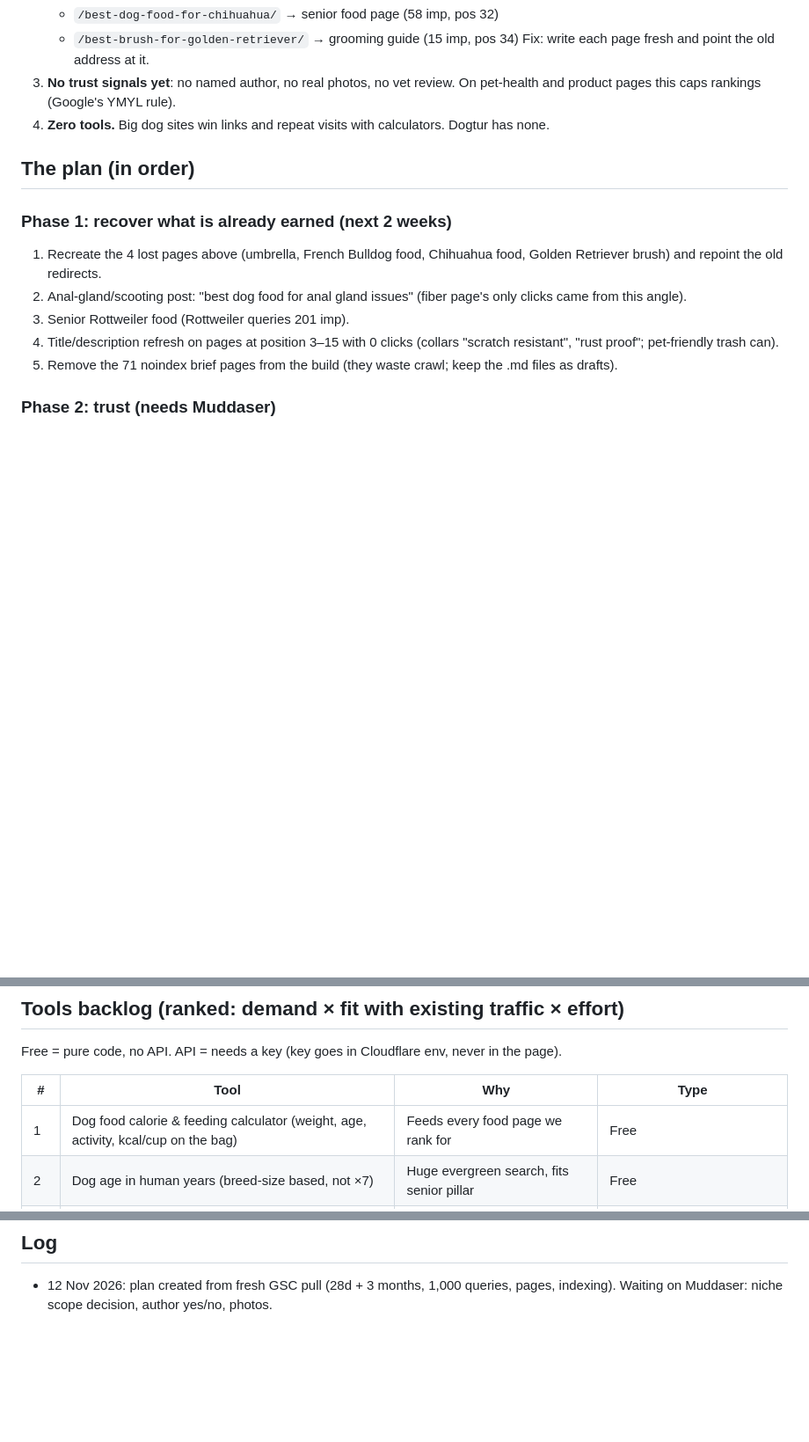
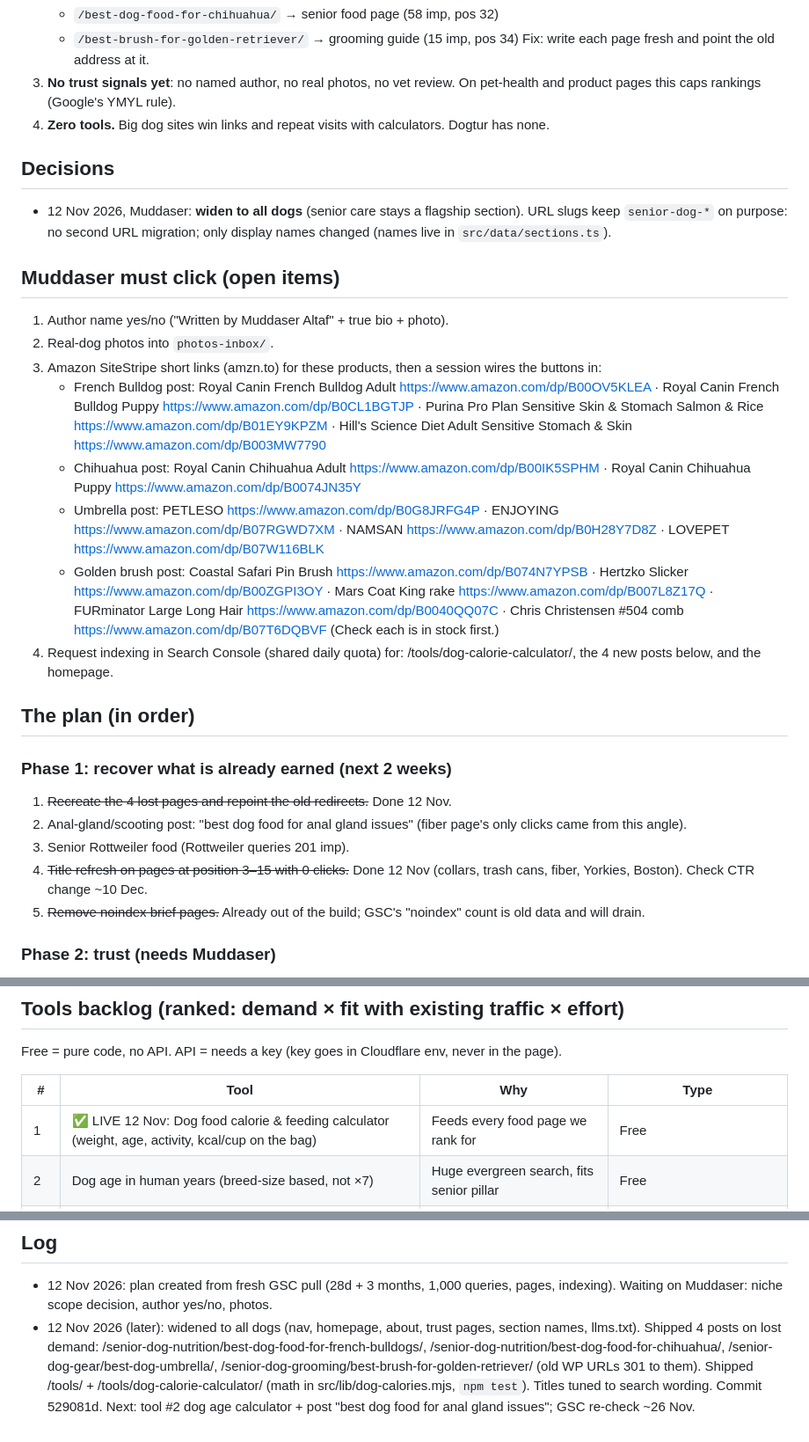
Before and after one commit to muddaseraltaf/dogtur, a Markdown page: AUTHORITY_PLAN.md, 3 parts joined by grey strips. Shown at 88% size. Rendered like a GitHub page; blank space fills up the shorter version.

Commit message:
AUTHORITY_PLAN: log 12 Nov shipments and open clicks
Co-Authored-By: Claude Opus 5.5 <noreply@anthropic.com>

```diff
--- a/AUTHORITY_PLAN.md
+++ b/AUTHORITY_PLAN.md
@@ -42,13 +42,27 @@ Only page with real clicks: `/senior-dog-nutrition/best-dog-food-for-less-poop/`
 3. **No trust signals yet**: no named author, no real photos, no vet review. On pet-health and product pages this caps rankings (Google's YMYL rule).
 4. **Zero tools.** Big dog sites win links and repeat visits with calculators. Dogtur has none.
 
+## Decisions
+- 12 Nov 2026, Muddaser: **widen to all dogs** (senior care stays a flagship section). URL slugs keep `senior-dog-*` on purpose: no second URL migration; only display names changed (names live in `src/data/sections.ts`).
+
+## Muddaser must click (open items)
+1. Author name yes/no ("Written by Muddaser Altaf" + true bio + photo).
+2. Real-dog photos into `photos-inbox/`.
+3. Amazon SiteStripe short links (amzn.to) for these products, then a session wires the buttons in:
+   - French Bulldog post: Royal Canin French Bulldog Adult https://www.amazon.com/dp/B00OV5KLEA · Royal Canin French Bulldog Puppy https://www.amazon.com/dp/B0CL1BGTJP · Purina Pro Plan Sensitive Skin & Stomach Salmon & Rice https://www.amazon.com/dp/B01EY9KPZM · Hill's Science Diet Adult Sensitive Stomach & Skin https://www.amazon.com/dp/B003MW7790
+   - Chihuahua post: Royal Canin Chihuahua Adult https://www.amazon.com/dp/B00IK5SPHM · Royal Canin Chihuahua Puppy https://www.amazon.com/dp/B0074JN35Y
+   - Umbrella post: PETLESO https://www.amazon.com/dp/B0G8JRFG4P · ENJOYING https://www.amazon.com/dp/B07RGWD7XM · NAMSAN https://www.amazon.com/dp/B0H28Y7D8Z · LOVEPET https://www.amazon.com/dp/B07W116BLK
+   - Golden brush post: Coastal Safari Pin Brush https://www.amazon.com/dp/B074N7YPSB · Hertzko Slicker https://www.amazon.com/dp/B00ZGPI3OY · Mars Coat King rake https://www.amazon.com/dp/B007L8Z17Q · FURminator Large Long Hair https://www.amazon.com/dp/B0040QQ07C · Chris Christensen #504 comb https://www.amazon.com/dp/B07T6DQBVF
+   (Check each is in stock first.)
+4. Request indexing in Search Console (shared daily quota) for: /tools/dog-calorie-calculator/, the 4 new posts below, and the homepage.
+
 ## The plan (in order)
 ### Phase 1: recover what is already earned (next 2 weeks)
-1. Recreate the 4 lost pages above (umbrella, French Bulldog food, Chihuahua food, Golden Retriever brush) and repoint the old redirects.
+1. ~~Recreate the 4 lost pages and repoint the old redirects.~~ Done 12 Nov.
 2. Anal-gland/scooting post: "best dog food for anal gland issues" (fiber page's only clicks came from this angle).
 3. Senior Rottweiler food (Rottweiler queries 201 imp).
-4. Title/description refresh on pages at position 3–15 with 0 clicks (collars "scratch resistant", "rust proof"; pet-friendly trash can).
-5. Remove the 71 noindex brief pages from the build (they waste crawl; keep the .md files as drafts).
+4. ~~Title refresh on pages at position 3–15 with 0 clicks.~~ Done 12 Nov (collars, trash cans, fiber, Yorkies, Boston). Check CTR change ~10 Dec.
+5. ~~Remove noindex brief pages.~~ Already out of the build; GSC's "noindex" count is old data and will drain.
 
 ### Phase 2: trust (needs Muddaser)
 - Author: "Written by Muddaser Altaf" with a short true bio + photo. Still undecided since 7 Nov.
@@ -67,7 +81,7 @@ Free = pure code, no API. API = needs a key (key goes in Cloudflare env, never i
 
 | # | Tool | Why | Type |
 |---|---|---|---|
-| 1 | Dog food calorie & feeding calculator (weight, age, activity, kcal/cup on the bag) | Feeds every food page we rank for | Free |
+| 1 | ✅ LIVE 12 Nov: Dog food calorie & feeding calculator (weight, age, activity, kcal/cup on the bag) | Feeds every food page we rank for | Free |
 | 2 | Dog age in human years (breed-size based, not ×7) | Huge evergreen search, fits senior pillar | Free |
 | 3 | Chocolate toxicity calculator (type, amount, dog weight → risk + "call vet") | Viral, gets links; strict vet-source wording | Free |
 | 4 | Gear size finders: collar, harness, bed, crate, life jacket, boots | Direct path to affiliate links we already have | Free |
@@ -89,3 +103,4 @@ Note: Muddaser also owns puppysizecalculator.com; cross-link, don't duplicate th
 
 ## Log
 - 12 Nov 2026: plan created from fresh GSC pull (28d + 3 months, 1,000 queries, pages, indexing). Waiting on Muddaser: niche scope decision, author yes/no, photos.
+- 12 Nov 2026 (later): widened to all dogs (nav, homepage, about, trust pages, section names, llms.txt). Shipped 4 posts on lost demand: /senior-dog-nutrition/best-dog-food-for-french-bulldogs/, /senior-dog-nutrition/best-dog-food-for-chihuahua/, /senior-dog-gear/best-dog-umbrella/, /senior-dog-grooming/best-brush-for-golden-retriever/ (old WP URLs 301 to them). Shipped /tools/ + /tools/dog-calorie-calculator/ (math in src/lib/dog-calories.mjs, `npm test`). Titles tuned to search wording. Commit 529081d. Next: tool #2 dog age calculator + post "best dog food for anal gland issues"; GSC re-check ~26 Nov.
```
